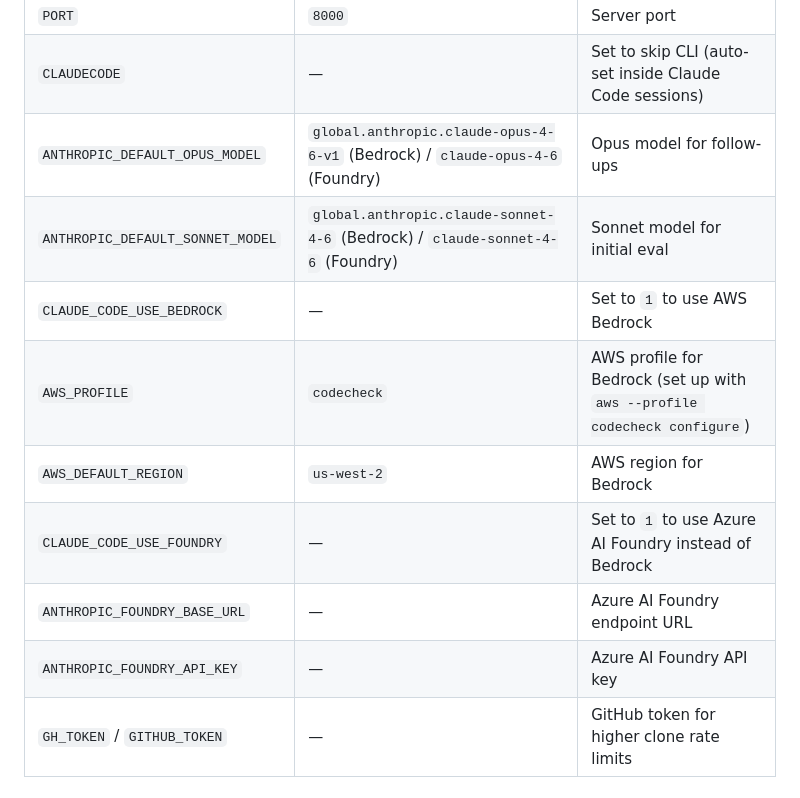
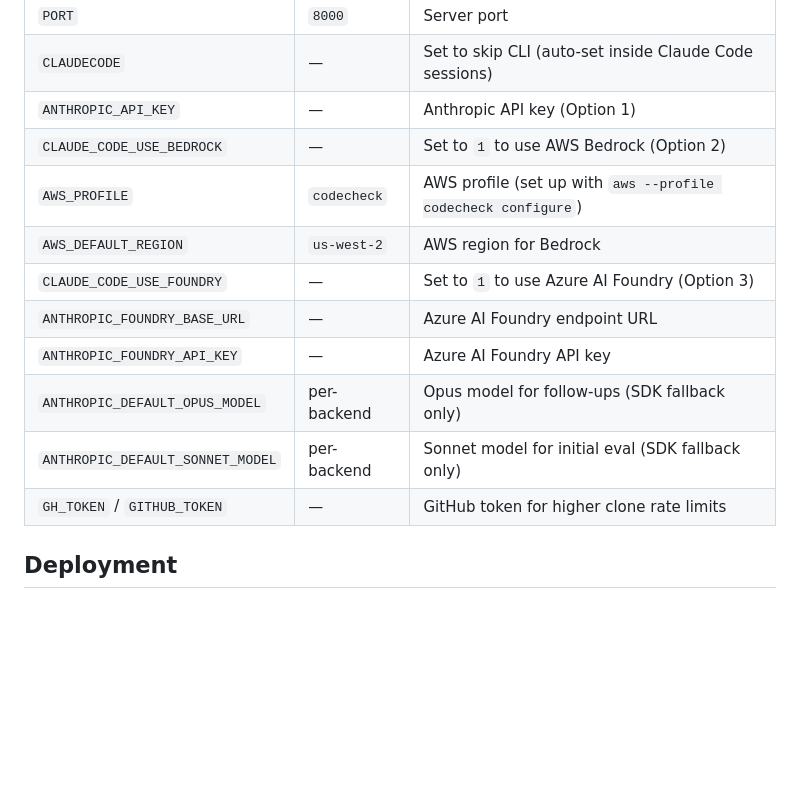
Before and after one commit to dirkpetersen/codecheck, a Markdown page: README.md, the part around one of its changes. GitHub-like rendering; blank space fills up the shorter version.

```diff
--- a/README.md
+++ b/README.md
@@ -101,14 +109,15 @@ All settings with defaults are documented in `.env.default`. Key variables:
 |----------|---------|-------------|
 | `PORT` | `8000` | Server port |
 | `CLAUDECODE` | — | Set to skip CLI (auto-set inside Claude Code sessions) |
-| `ANTHROPIC_DEFAULT_OPUS_MODEL` | `global.anthropic.claude-opus-4-6-v1` (Bedrock) / `claude-opus-4-6` (Foundry) | Opus model for follow-ups |
-| `ANTHROPIC_DEFAULT_SONNET_MODEL` | `global.anthropic.claude-sonnet-4-6` (Bedrock) / `claude-sonnet-4-6` (Foundry) | Sonnet model for initial eval |
-| `CLAUDE_CODE_USE_BEDROCK` | — | Set to `1` to use AWS Bedrock |
-| `AWS_PROFILE` | `codecheck` | AWS profile for Bedrock (set up with `aws --profile codecheck configure`) |
+| `ANTHROPIC_API_KEY` | — | Anthropic API key (Option 1) |
+| `CLAUDE_CODE_USE_BEDROCK` | — | Set to `1` to use AWS Bedrock (Option 2) |
+| `AWS_PROFILE` | `codecheck` | AWS profile (set up with `aws --profile codecheck configure`) |
 | `AWS_DEFAULT_REGION` | `us-west-2` | AWS region for Bedrock |
-| `CLAUDE_CODE_USE_FOUNDRY` | — | Set to `1` to use Azure AI Foundry instead of Bedrock |
+| `CLAUDE_CODE_USE_FOUNDRY` | — | Set to `1` to use Azure AI Foundry (Option 3) |
 | `ANTHROPIC_FOUNDRY_BASE_URL` | — | Azure AI Foundry endpoint URL |
 | `ANTHROPIC_FOUNDRY_API_KEY` | — | Azure AI Foundry API key |
+| `ANTHROPIC_DEFAULT_OPUS_MODEL` | per-backend | Opus model for follow-ups (SDK fallback only) |
+| `ANTHROPIC_DEFAULT_SONNET_MODEL` | per-backend | Sonnet model for initial eval (SDK fallback only) |
 | `GH_TOKEN` / `GITHUB_TOKEN` | — | GitHub token for higher clone rate limits |
 
 ## Deployment
```
Also changed, not shown: other parts of README.md (+19 -11 lines).
